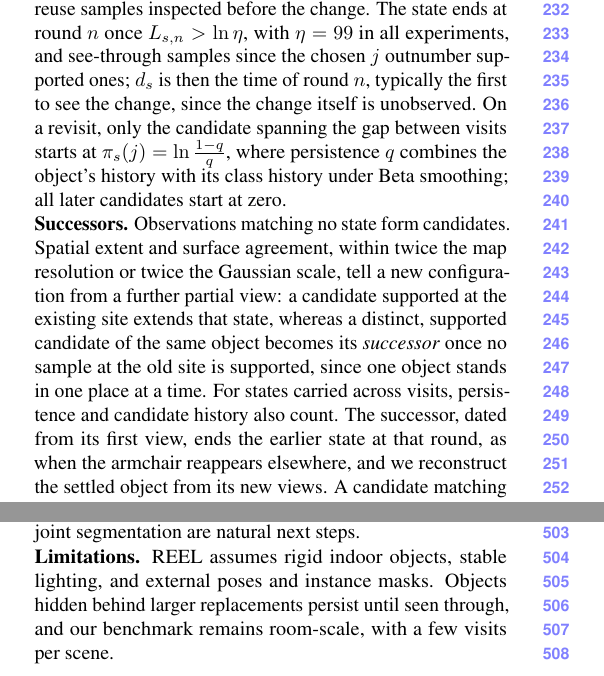
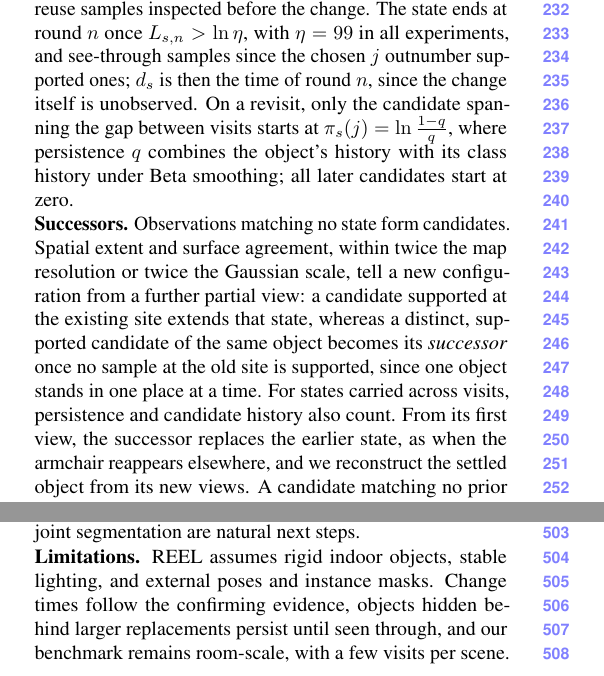
Before and after one commit to giltchcity/myncv---rpsl---daicma, a LaTeX paper (manuscript/main.tex): two parts of the columns of pages 5 and 9 of 12, joined at a grey line, cut so that both start at the same text. Compiled offline with pdfLaTeX.

Commit message:
d_s back to the plain rule; successor replaces the earlier state from its first view; Limitations: change times follow the confirming evidence
Co-Authored-By: Claude Opus 5.5 <noreply@anthropic.com>

```diff
--- a/manuscript/main.tex
+++ b/manuscript/main.tex
@@ -297,7 +297,7 @@ largest total score seen so far,
 \end{equation}
 where $\pi_s(j)=0$ within a visit. A sample adds weight only on its first inspection after $j$, whereas $f_i$ uses all judged samples to stay a measurement; staring at one patch thus adds no coverage, and the maximum over $j$ lets a later candidate reuse samples inspected before the change.
 The state ends at round $n$ once $L_{s,n}>\ln\eta$, with $\eta=99$ in all experiments, and see-through
-samples since the chosen $j$ outnumber supported ones; $d_s$ is then the time of round $n$, typically the first to see the change, since the change itself is unobserved. On a revisit, only the candidate spanning the gap between visits
+samples since the chosen $j$ outnumber supported ones; $d_s$ is then the time of round $n$, since the change itself is unobserved. On a revisit, only the candidate spanning the gap between visits
 starts at $\pi_s(j)=\ln\frac{1-q}{q}$, where persistence $q$ combines the object's history with its class history under
 Beta smoothing; all later candidates start at zero.
 
@@ -306,7 +306,7 @@ Observations matching no state form candidates. Spatial extent and surface agree
 or twice the Gaussian scale, tell a new configuration from a further partial view: a candidate supported at the
 existing site extends that state, whereas a distinct, supported candidate of the same object becomes its
 \emph{successor} once no sample at the old site is supported, since one object stands in one place at a time. For states carried across visits, persistence and candidate
-history also count. The successor, dated from its first view, ends the earlier state at that round, as when the armchair reappears
+history also count. From its first view, the successor replaces the earlier state, as when the armchair reappears
 elsewhere, and we reconstruct the settled object from its new views. A candidate matching no prior object starts a new
 state; unresolved ones wait until more new depth views arrive. Without a shared identity, a moved object simply ends at its old site and starts anew at its new one.
 
@@ -840,8 +840,7 @@ segmentation are natural next steps.
 
 \noindent\textbf{Limitations.}
 %
-\ours assumes rigid indoor objects, stable lighting, and external poses and instance masks. Objects hidden behind
-larger replacements persist until seen through, and our benchmark remains room-scale, with a few visits per scene.
+\ours assumes rigid indoor objects, stable lighting, and external poses and instance masks. Change times follow the confirming evidence, objects hidden behind larger replacements persist until seen through, and our benchmark remains room-scale, with a few visits per scene.
 
 % ===== END sec / 7_conclusion =====
 
```
